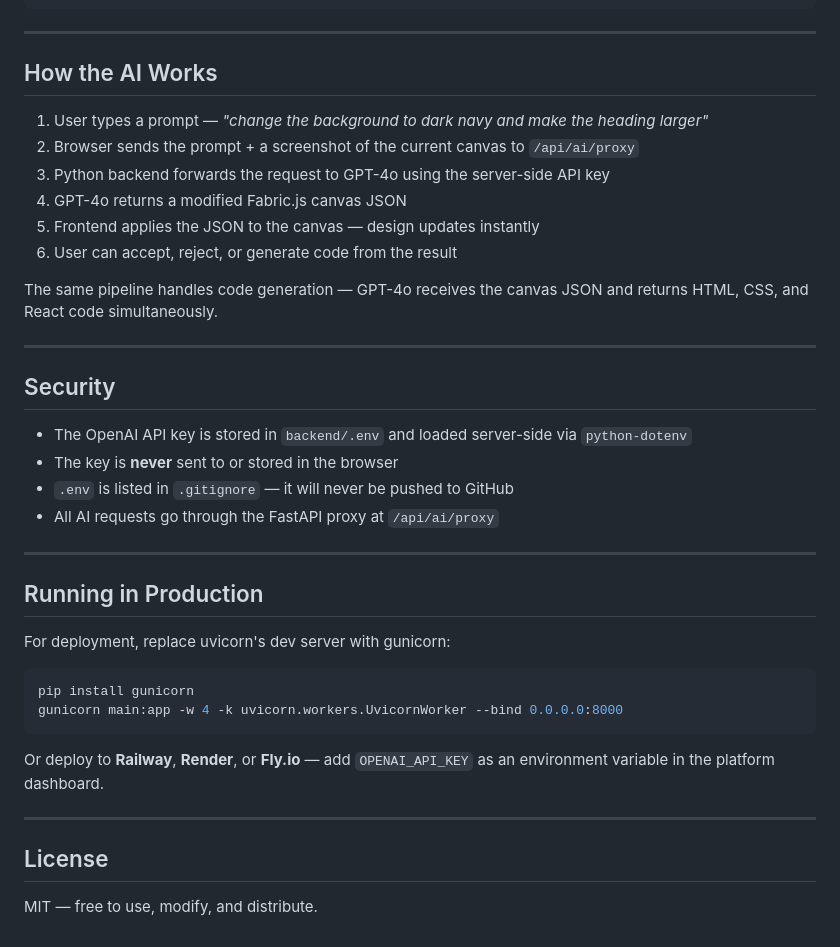
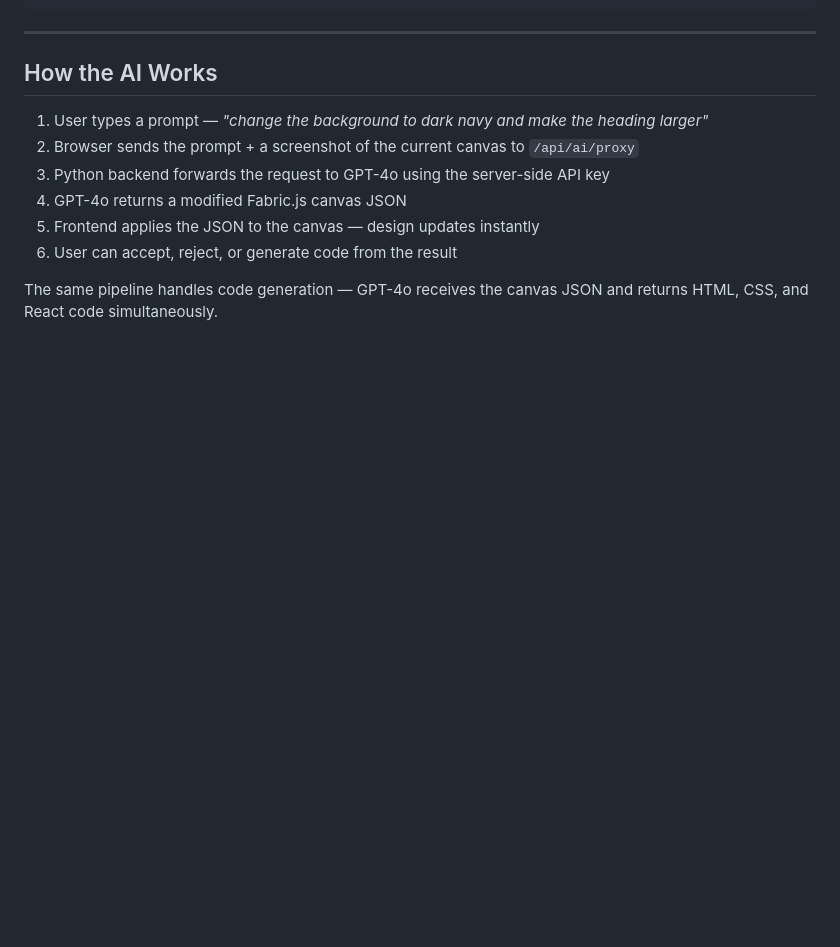
Before and after one commit to BHUVANA-SANKU24/DoodleUp-AI-Sketch-to-code, a Markdown page: README.md, the part around one of its changes. Drawn GitHub-style; blank space fills up the shorter version.

````diff
--- a/README.md
+++ b/README.md
@@ -191,31 +145,3 @@ ai-design-to-code/
 6. User can accept, reject, or generate code from the result
 
 The same pipeline handles code generation — GPT-4o receives the canvas JSON and returns HTML, CSS, and React code simultaneously.
-
----
-
-## Security
-
-- The OpenAI API key is stored in `backend/.env` and loaded server-side via `python-dotenv`
-- The key is **never** sent to or stored in the browser
-- `.env` is listed in `.gitignore` — it will never be pushed to GitHub
-- All AI requests go through the FastAPI proxy at `/api/ai/proxy`
-
----
-
-## Running in Production
-
-For deployment, replace uvicorn's dev server with gunicorn:
-
-```bash
-pip install gunicorn
-gunicorn main:app -w 4 -k uvicorn.workers.UvicornWorker --bind 0.0.0.0:8000
-```
-
-Or deploy to **Railway**, **Render**, or **Fly.io** — add `OPENAI_API_KEY` as an environment variable in the platform dashboard.
-
----
-
-## License
-
-MIT — free to use, modify, and distribute.
````
Also changed, not shown: other parts of README.md (+0 -46 lines).
